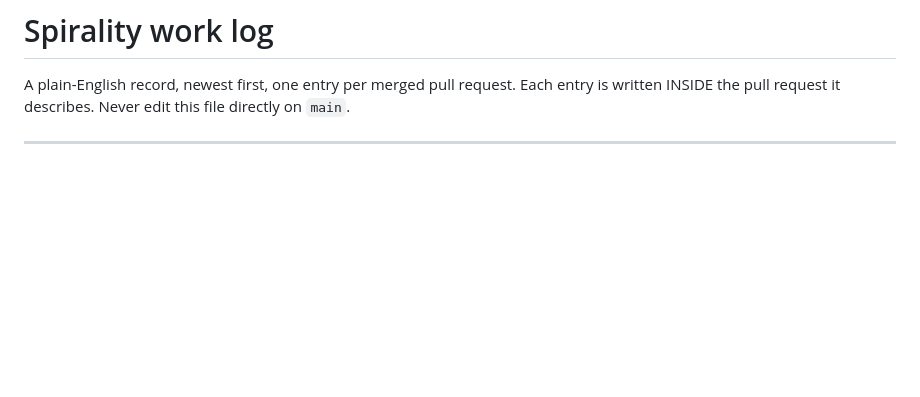
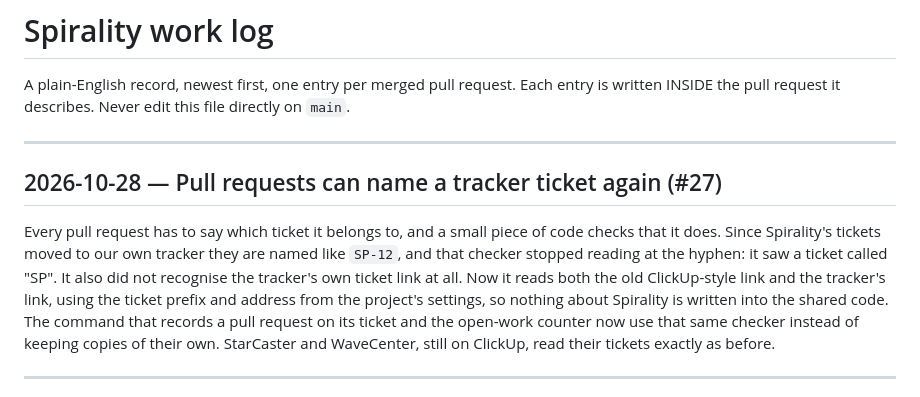
Before and after one commit to mentor24-maker/spirality, a Markdown page: docs/WORK-LOG.md, the part around the change. Drawn GitHub-style; blank space fills up the shorter version.

Commit message:
Work log: tracker ticket links (#27)
Co-Authored-By: Claude Opus 5.5 <noreply@anthropic.com>

```diff
--- a/docs/WORK-LOG.md
+++ b/docs/WORK-LOG.md
@@ -3,6 +3,21 @@
 A plain-English record, newest first, one entry per merged pull request.
 Each entry is written INSIDE the pull request it describes. Never edit this
 file directly on `main`.
+
+---
+
+## 2026-10-28 — Pull requests can name a tracker ticket again (#27)
+
+Every pull request has to say which ticket it belongs to, and a small piece of
+code checks that it does. Since Spirality's tickets moved to our own tracker
+they are named like `SP-12`, and that checker stopped reading at the hyphen: it
+saw a ticket called "SP". It also did not recognise the tracker's own ticket
+link at all. Now it reads both the old ClickUp-style link and the tracker's
+link, using the ticket prefix and address from the project's settings, so
+nothing about Spirality is written into the shared code. The command that
+records a pull request on its ticket and the open-work counter now use that
+same checker instead of keeping copies of their own. StarCaster and WaveCenter,
+still on ClickUp, read their tickets exactly as before.
 
 ---
 
```
